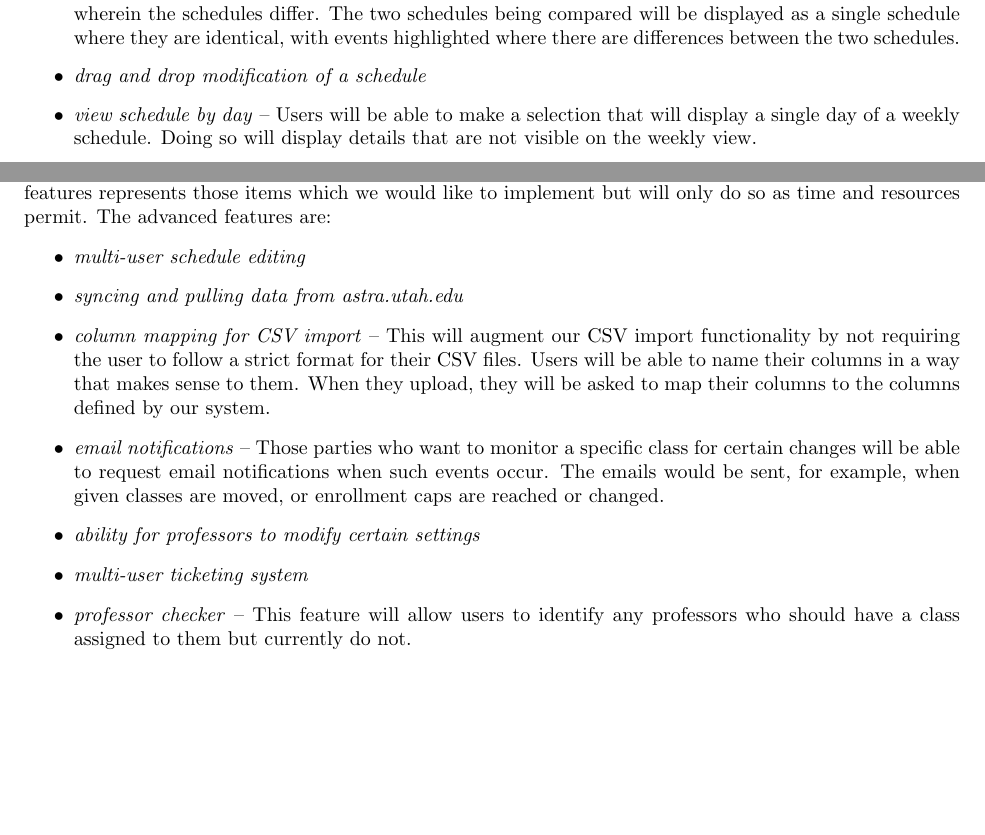
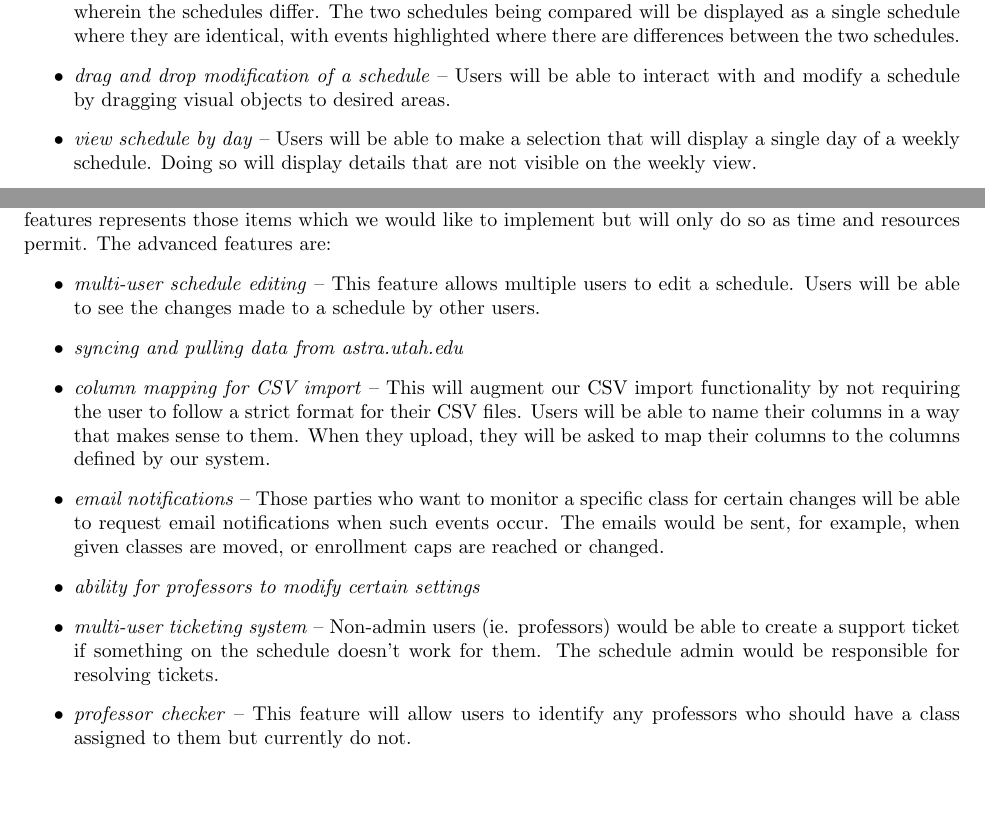
Before and after one commit to kairos-scheduling-software/design_doc, a LaTeX document (Team_Kairos.tex): two parts of pages 7 and 8 of 18, joined at a grey line, cut so that both start at the same text, the shorter picture padded with empty space. Compiled offline with pdfLaTeX.

Commit message:
Added features

```diff
--- a/Team_Kairos.tex
+++ b/Team_Kairos.tex
@@ -298,7 +298,8 @@ schedule to account for any cycle-over-cycle changes.
 \item \emph{compare two schedules} -- Users will be able to compare two different schedules and identify the items
 wherein the schedules differ.  The two schedules being compared will be displayed as a single schedule where they
 are identical, with events highlighted where there are differences between the two schedules.
-\item \emph{drag and drop modification of a schedule} %NATE IS SIGNED UP FOR THIS ITEM
+\item \emph{drag and drop modification of a schedule} -- Users will be able to interact with and modify a schedule by
+dragging visual objects to desired areas.
 \item \emph{view schedule by day} -- Users will be able to make a selection that will display a single day of a
 weekly schedule.  Doing so will display details that are not visible on the weekly view.
 \item \emph{view schedule by room} -- Users will be able to see all of the classrooms and the classes scheduled for
@@ -318,7 +319,8 @@ Advanced features will be implemented after we complete all of the basic and pla
 represents those items which we would like to implement but will only do so as time and resources permit.  The
 advanced features are:
 \begin{itemize}
-\item \emph{multi-user schedule editing} %NATE IS SIGNED UP FOR THIS ITEM
+\item \emph{multi-user schedule editing} -- This feature allows multiple users to edit a schedule. Users will be able to
+see the changes made to a schedule by other users.
 \item \emph{syncing and pulling data from astra.utah.edu} %WHO IS DOING THIS?
 \item \emph{column mapping for CSV import} -- This will augment our CSV import functionality by not requiring the
 user to follow a strict format for their CSV files.  Users will be able to name their columns in a way that makes
@@ -327,7 +329,8 @@ sense to them. When they upload, they will be asked to map their columns to the
 able to request email notifications when such events occur.  The emails would be sent, for example, when given
 classes are moved, or enrollment caps are reached or changed.
 \item \emph{ability for professors to modify certain settings} %WHO IS DOING THIS?
-\item \emph{multi-user ticketing system} %WHO IS DOING THIS?
+\item \emph{multi-user ticketing system} -- Non-admin users (ie. professors) would be able to create a support
+ticket if something on the schedule doesn't work for them. The schedule admin would be responsible for resolving tickets.
 \item \emph{professor checker} -- This feature will allow users to identify any professors who should have a class
 assigned to them but currently do not.
 \end{itemize}
```
Also changed, not shown: Team_Kairos.pdf.
